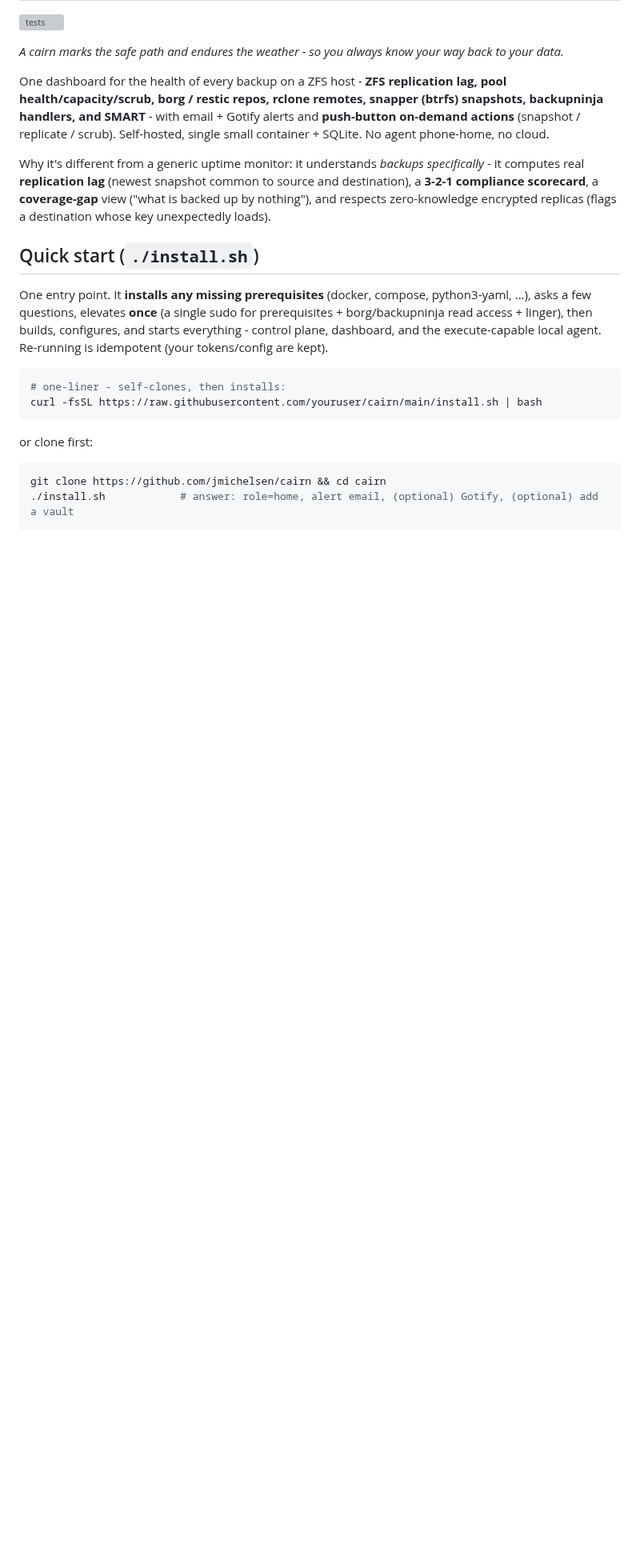
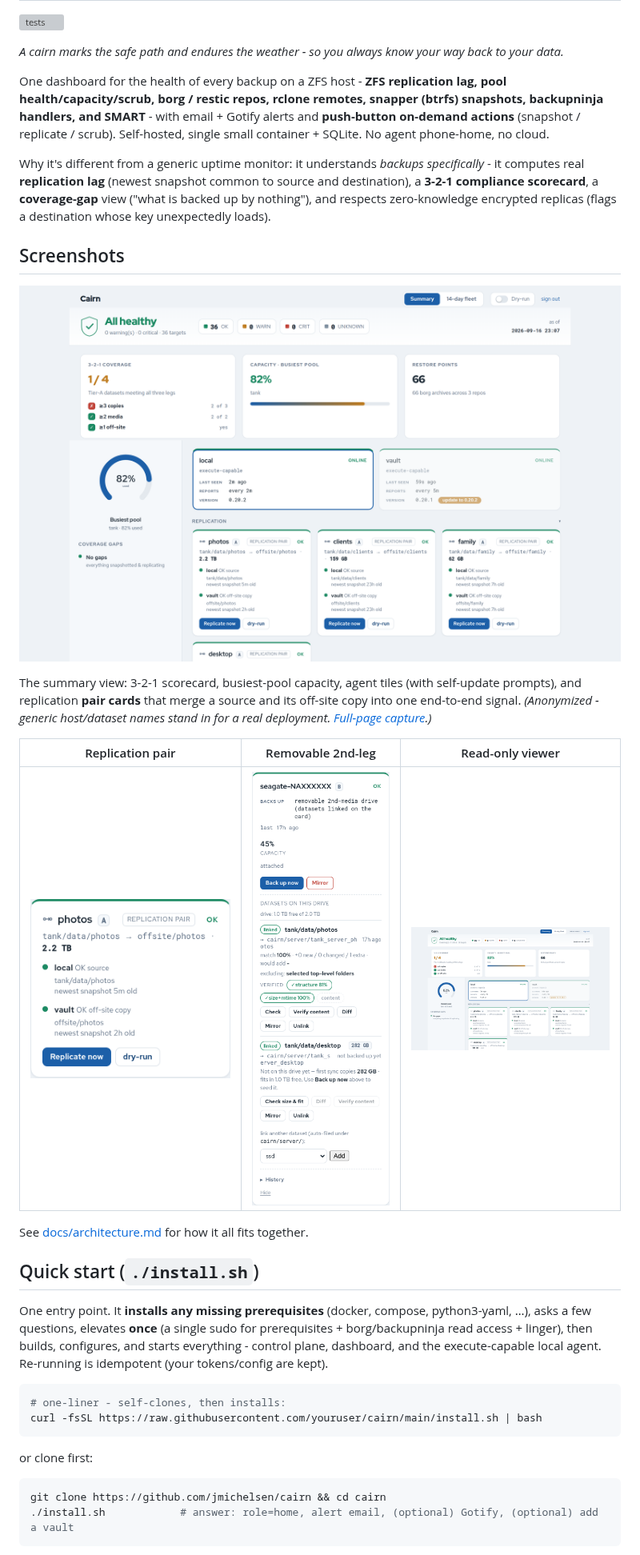
Before and after one commit to jmichelsen/cairn, a Markdown page: README.md, the part around the change. Shown at 80% size. Drawn GitHub-style; pictures changed too: docs/img/dashboard.png (added), docs/img/pair-card.png (added), docs/img/removable-card.png (added); blank space fills up the shorter version; grey boxes are pictures that could not be loaded.

```diff
--- a/README.md
+++ b/README.md
@@ -14,6 +14,21 @@ Why it's different from a generic uptime monitor: it understands *backups specif
 computes real **replication lag** (newest snapshot common to source and destination), a
 **3-2-1 compliance scorecard**, a **coverage-gap** view ("what is backed up by nothing"), and
 respects zero-knowledge encrypted replicas (flags a destination whose key unexpectedly loads).
+
+## Screenshots
+
+[![Cairn dashboard](docs/img/dashboard.png)](docs/img/dashboard-full.png)
+
+The summary view: 3-2-1 scorecard, busiest-pool capacity, agent tiles (with self-update prompts),
+and replication **pair cards** that merge a source and its off-site copy into one end-to-end signal.
+*(Anonymized - generic host/dataset names stand in for a real deployment.
+[Full-page capture](docs/img/dashboard-full.png).)*
+
+| Replication pair | Removable 2nd-leg | Read-only viewer |
+| --- | --- | --- |
+| [<img src="docs/img/pair-card.png" width="260">](docs/img/pair-card.png) | [<img src="docs/img/removable-card.png" width="260">](docs/img/removable-card.png) | [<img src="docs/img/viewer-readonly.png" width="260">](docs/img/viewer-readonly.png) |
+
+See [docs/architecture.md](docs/architecture.md) for how it all fits together.
 
 ## Quick start (`./install.sh`)
 
```
Also changed, not shown: docs/architecture.md (+20 -0 lines), 1 other file.
